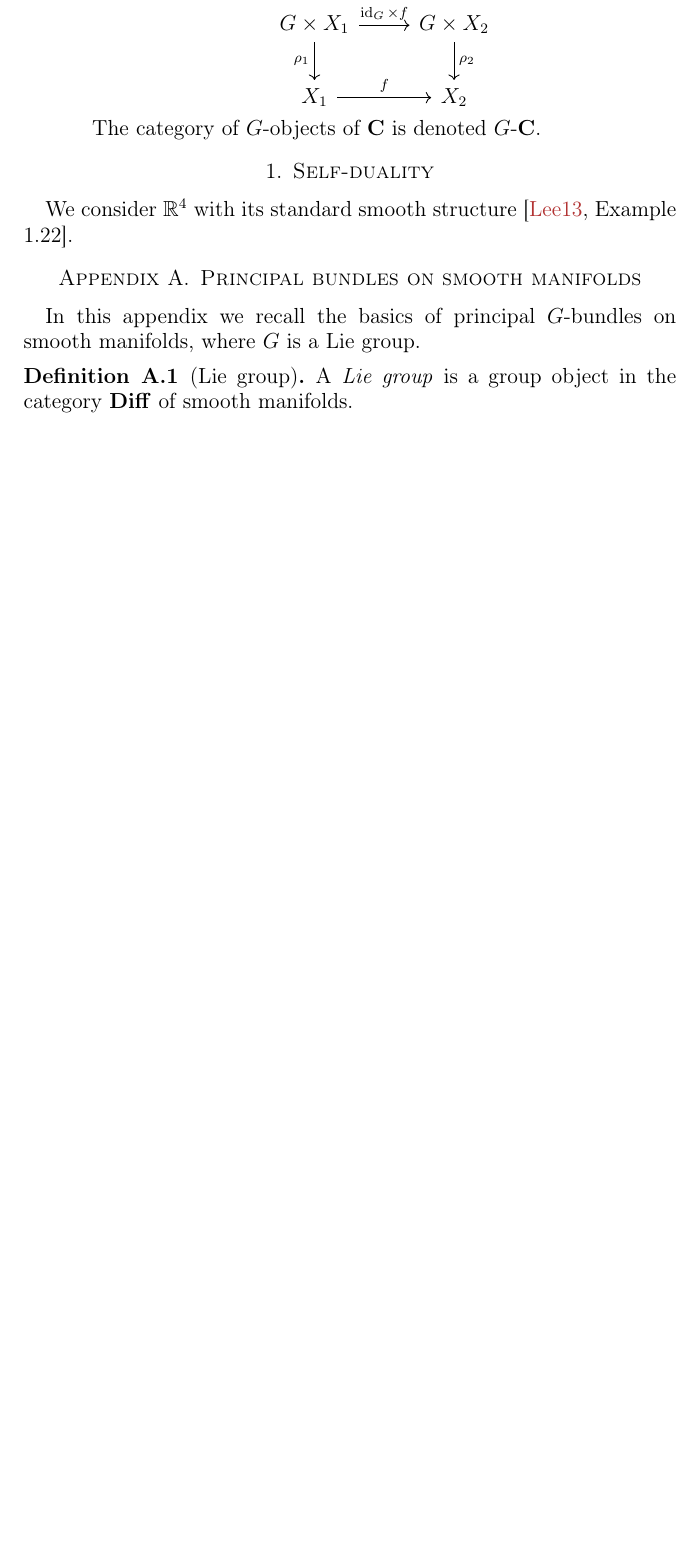
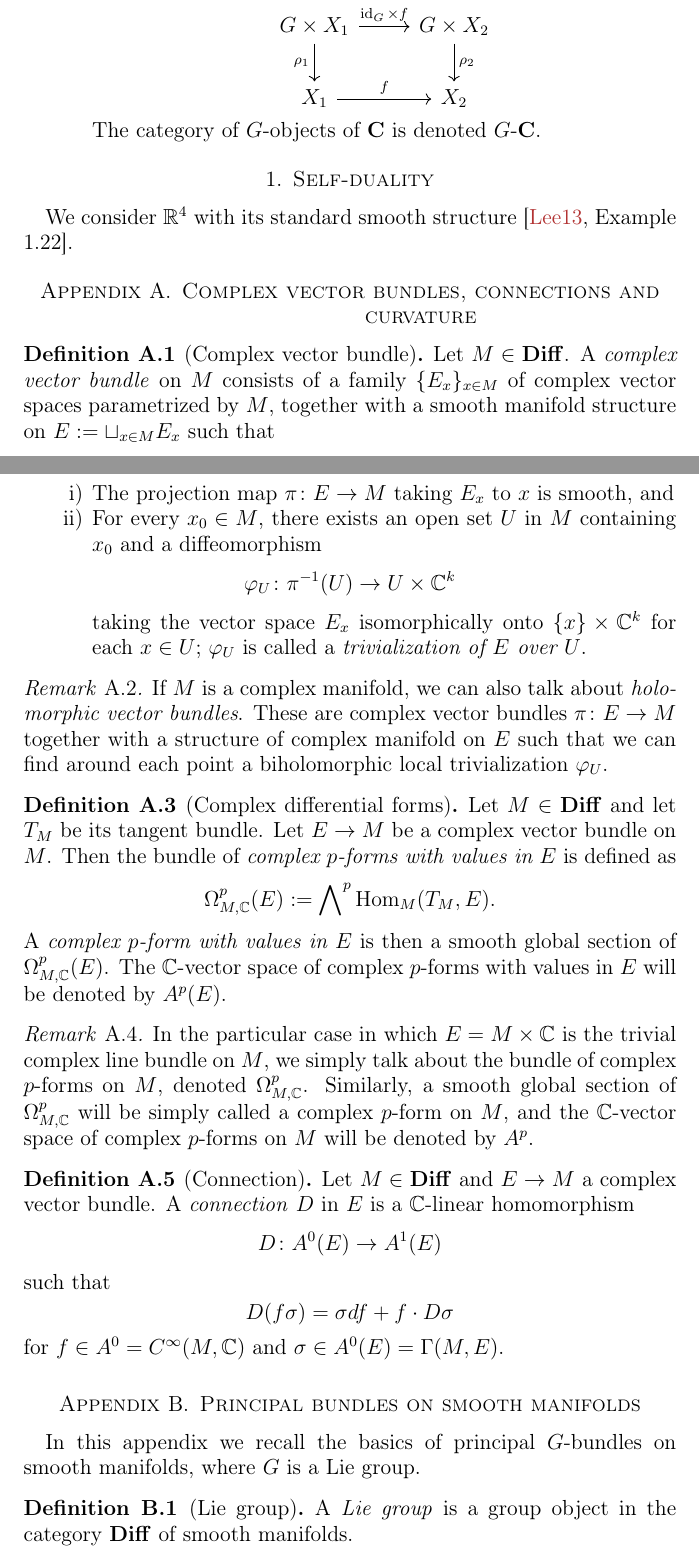
Before and after one commit to pedro-nlb/higgs, a LaTeX paper (main.tex, which reads complex.tex): part of page 2 of 4 before the commit and two parts of pages 2 and 3 of 5 after it, the two joined at a grey line, cut so that both start at the same text, the shorter picture padded with empty space. Compiled offline with pdfLaTeX.

Commit message:
Some updates

```diff
--- /dev/null
+++ b/complex.tex
@@ -0,0 +1,41 @@
+\section{Complex vector bundles, connections and curvature}
+
+\begin{defn}[Complex vector bundle]
+    Let $M\in \Diff$.
+    A \textit{complex vector bundle} on $M$ consists of a family $\{E_{x}\}_{x\in M}$ of complex vector spaces parametrized by $M$, together with a smooth manifold structure on $E:=\sqcup_{x\in M}E_{x}$ such that
+    \begin{enumerate}[label=\roman*)]
+	\item The projection map $\pi\colon E\to M$ taking $E_{x}$ to $x$ is smooth, and
+	\item For every $x_{0}\in M$, there exists an open set $U$ in $M$ containing $x_{0}$ and a diffeomorphism
+	    \[ \varphi_{U}\colon \pi^{-1}(U)\to U\times \C^{k} \]
+	    taking the vector space $E_{x}$ isomorphically onto $\{x\}\times \C^{k}$ for each $x\in U$;
+	    $\varphi_{U}$ is called a \textit{trivialization of $E$ over $U$}.
+    \end{enumerate}
+\end{defn}
+
+\begin{rem}
+    If $M$ is a complex manifold, we can also talk about \textit{holomorphic vector bundles}.
+    These are complex vector bundles $\pi\colon E\to M$ together with a structure of complex manifold on $E$ such that we can find around each point a biholomorphic local trivialization $\varphi_{U}$.
+\end{rem}
+
+\begin{defn}[Complex differential forms]
+    Let $M\in \Diff$ and let $T_{M}$ be its tangent bundle.
+    Let $E\to M$ be a complex vector bundle on $M$.
+    Then the bundle of \textit{complex $p$-forms with values in $E$} is defined as
+    \[ \Omega_{M,\C}^{p}(E):=\bigwedge\nolimits^{p}\Hom_{M}(T_{M},E). \]
+    A \textit{complex $p$-form with values in $E$} is then a smooth global section of $\Omega_{M,\C}^{p}(E)$.
+    The $\C$-vector space of complex $p$-forms with values in $E$ will be denoted by $A^{p}(E)$.
+\end{defn}
+
+\begin{rem}
+    In the particular case in which $E=M\times \C$ is the trivial complex line bundle on $M$, we simply talk about the bundle of complex $p$-forms on $M$, denoted $\Omega_{M,\C}^{p}$.
+    Similarly, a smooth global section of $\Omega_{M,\C}^{p}$ will be simply called a complex $p$-form on $M$, and the $\C$-vector space of complex $p$-forms on $M$ will be denoted by $A^{p}$.
+\end{rem}
+
+\begin{defn}[Connection]
+    Let $M\in \Diff$ and $E\to M$ a complex vector bundle.
+    A \textit{connection} $D$ in $E$ is a $\C$-linear homomorphism
+    \[ D\colon A^{0}(E)\to A^{1}(E) \]
+    such that
+    \[ D(f\sigma)=\sigma df +f\cdot D\sigma \]
+    for $f\in A^{0}=C^{\infty}(M,\C)$ and $\sigma\in A^{0}(E)=\Gamma(M,E)$.
+\end{defn}
--- a/main.tex
+++ b/main.tex
@@ -10,6 +10,7 @@
 % Other commands
 \newcommand{\ot}{\otimes}
 \newcommand{\op}{\oplus}
+\newcommand{\dual}{^{\vee}}
 \newcommand{\act}{\rotatebox[origin=c]{-120}{$\circlearrowright$}}
 \newcommand{\Diff}{\mathbf{Diff}}
 \newcommand{\Grp}{\mathbf{Grp}}
```
Also changed, not shown: principal.tex (+2 -0 lines), main.pdf, main.tex (2 more changed lines).
